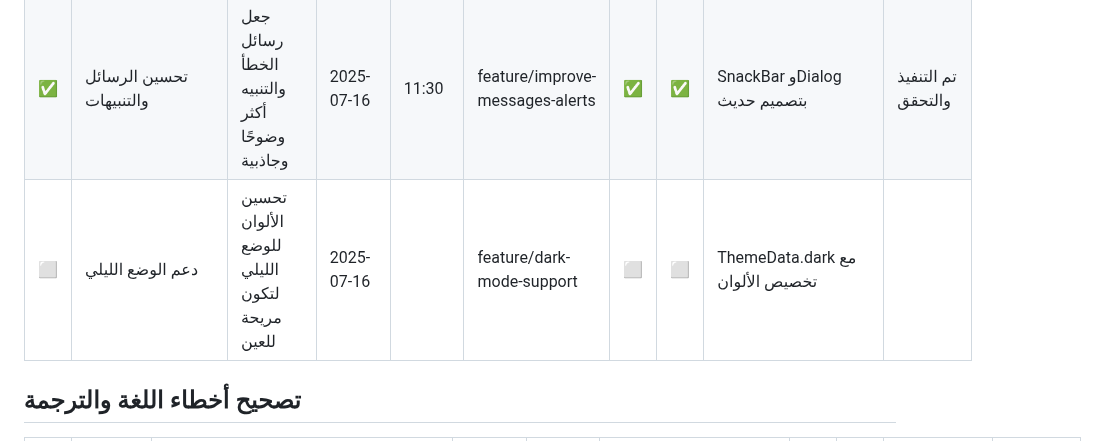
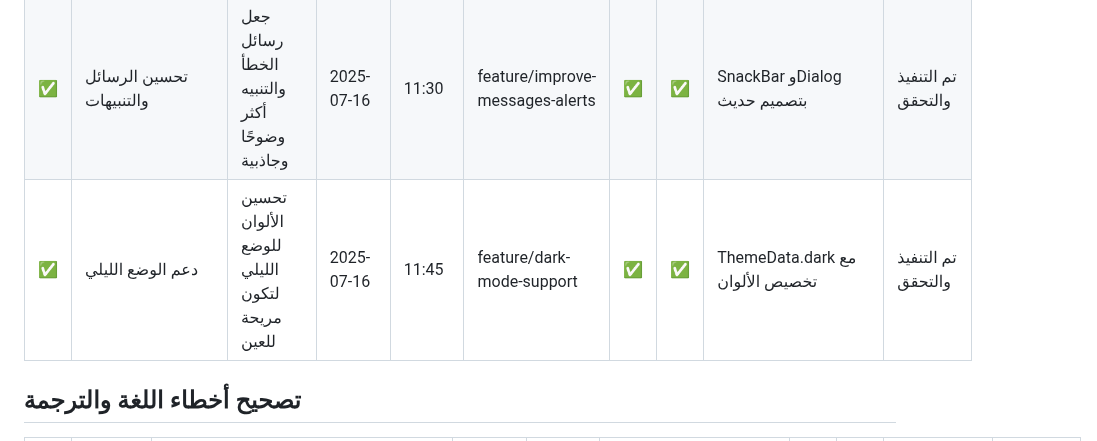
Before and after one commit to LakhalNasser/daily_expense_tracker, a Markdown page: improvements_checklist.md, the part around the change. GitHub-like rendering.

Commit message:
docs: تحديث حالة مهمة دعم الوضع الليلي

```diff
--- a/improvements_checklist.md
+++ b/improvements_checklist.md
@@ -32,7 +32,7 @@
 | ✅ | تحسين أزرار الإجراءات    | جعل أزرار الحذف والتعديل أكثر وضوحًا مع ألوان مميزة                | 2025-07-16            | 10:30       | feature/improve-action-buttons      | ✅ | ✅  | استخدام ألوان متوافقة مع الحالة            | تم التنفيذ والتحقق |
 | ✅ | تحسين عرض الصور          | دعم الصور الكبيرة مع إمكانية التكبير عند الضغط                     | 2025-07-16            | 11:15       | feature/improve-image-viewer        | ✅ | ✅  | InteractiveViewer أو Hero animation         | تم التنفيذ والتحقق |
 | ✅ | تحسين الرسائل والتنبيهات | جعل رسائل الخطأ والتنبيه أكثر وضوحًا وجاذبية                       | 2025-07-16            | 11:30       | feature/improve-messages-alerts     | ✅ | ✅  | SnackBar وDialog بتصميم حديث                | تم التنفيذ والتحقق |
-| ⬜️ | دعم الوضع الليلي         | تحسين الألوان للوضع الليلي لتكون مريحة للعين                       | 2025-07-16            |             | feature/dark-mode-support           | ⬜️ | ⬜️  | ThemeData.dark مع تخصيص الألوان             |                 |
+| ✅ | دعم الوضع الليلي         | تحسين الألوان للوضع الليلي لتكون مريحة للعين                       | 2025-07-16            | 11:45       | feature/dark-mode-support           | ✅ | ✅  | ThemeData.dark مع تخصيص الألوان             | تم التنفيذ والتحقق |
 
 ## تصحيح أخطاء اللغة والترجمة
 | ✅  | اسم المهمة                | وصف المهمة                                                        | تاريخ التعديل         | وقت التعديل | اسم البرانش                        | 🔍 | 🛠️ | ⚙️                                         | ملاحظات إضافية |
```
